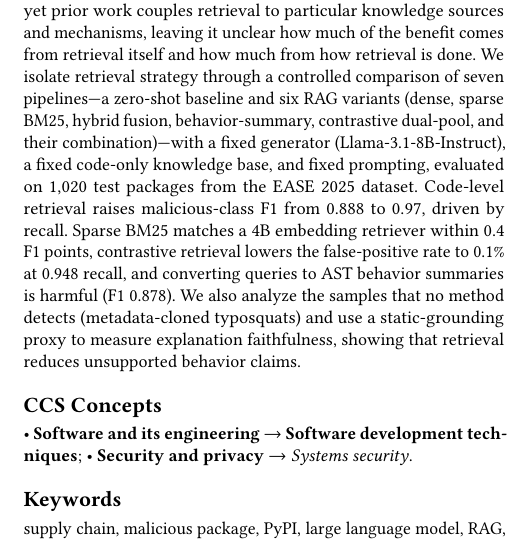
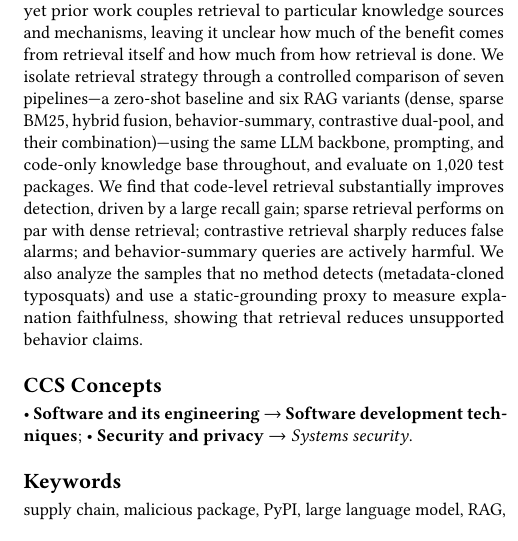
Before and after one commit to NathanTrance/Seminar_02, a LaTeX paper (report/ease-template/ease-camera-ready.tex): part of one column of page 1 of 6, cut so that both start at the same text. The pictures show the PDF file report/ease-template/ease-camera-ready.pdf that the author committed with the source.

Commit message:
Rewrite abstract: qualitative findings, same LLM backbone, no dataset name
- Remove most numbers from the abstract (keep qualitative: large recall
  gain, on-par sparse, sharply fewer false alarms, harmful behavior queries)
- 'fixed generator/knowledge base' -> 'same LLM backbone, prompting, and
  code-only knowledge base'
- Omit 'EASE 2025 dataset' -> '1,020 test packages'
- Applied to both submission and camera-ready; verified 0 undefined refs

```diff
--- a/report/ease-template/ease-camera-ready.tex
+++ b/report/ease-template/ease-camera-ready.tex
@@ -78,23 +78,22 @@
 \begin{abstract}
 Large language models (LLMs) can inspect source code for malicious behavior,
 but they miss subtle attacks such as obfuscated droppers and typosquats whose
-installation scripts look innocuous. Retrieval-augmented generation (RAG) has
-been proposed as the remedy, yet prior work couples retrieval to particular
-knowledge sources and mechanisms, leaving it unclear how much of the benefit
-comes from retrieval itself and how much from how retrieval is done. We
-isolate retrieval strategy through a controlled comparison of seven
+installation scripts look innocuous. Retrieval-augmented generation (RAG)
+has been proposed as the remedy, yet prior work couples retrieval to
+particular knowledge sources and mechanisms, leaving it unclear how much of
+the benefit comes from retrieval itself and how much from how retrieval is
+done. We isolate retrieval strategy through a controlled comparison of seven
 pipelines---a zero-shot baseline and six RAG variants (dense, sparse BM25,
 hybrid fusion, behavior-summary, contrastive dual-pool, and their
-combination)---with a fixed generator (Llama-3.1-8B-Instruct), a fixed
-code-only knowledge base, and fixed prompting, evaluated on 1{,}020 test
-packages from the EASE 2025 dataset. Code-level retrieval raises
-malicious-class F1 from 0.888 to 0.97, driven by recall. Sparse BM25 matches
-a 4B embedding retriever within 0.4 F1 points, contrastive retrieval lowers
-the false-positive rate to 0.1\% at 0.948 recall, and converting queries to
-AST behavior summaries is harmful (F1 0.878). We also analyze the samples
-that no method detects (metadata-cloned typosquats) and use a static-grounding
-proxy to measure explanation faithfulness, showing that retrieval reduces
-unsupported behavior claims.
+combination)---using the same LLM backbone, prompting, and code-only
+knowledge base throughout, and evaluate on 1{,}020 test packages. We find
+that code-level retrieval substantially improves detection, driven by a
+large recall gain; sparse retrieval performs on par with dense retrieval;
+contrastive retrieval sharply reduces false alarms; and behavior-summary
+queries are actively harmful. We also analyze the samples that no method
+detects (metadata-cloned typosquats) and use a static-grounding proxy to
+measure explanation faithfulness, showing that retrieval reduces unsupported
+behavior claims.
 \end{abstract}
 
 \begin{CCSXML}
```
Also changed, not shown: report/ease-template/ease-submission.tex (+14 -15 lines), report/ease-template/ease-camera-ready.pdf, report/ease-template/ease-submission.pdf.
